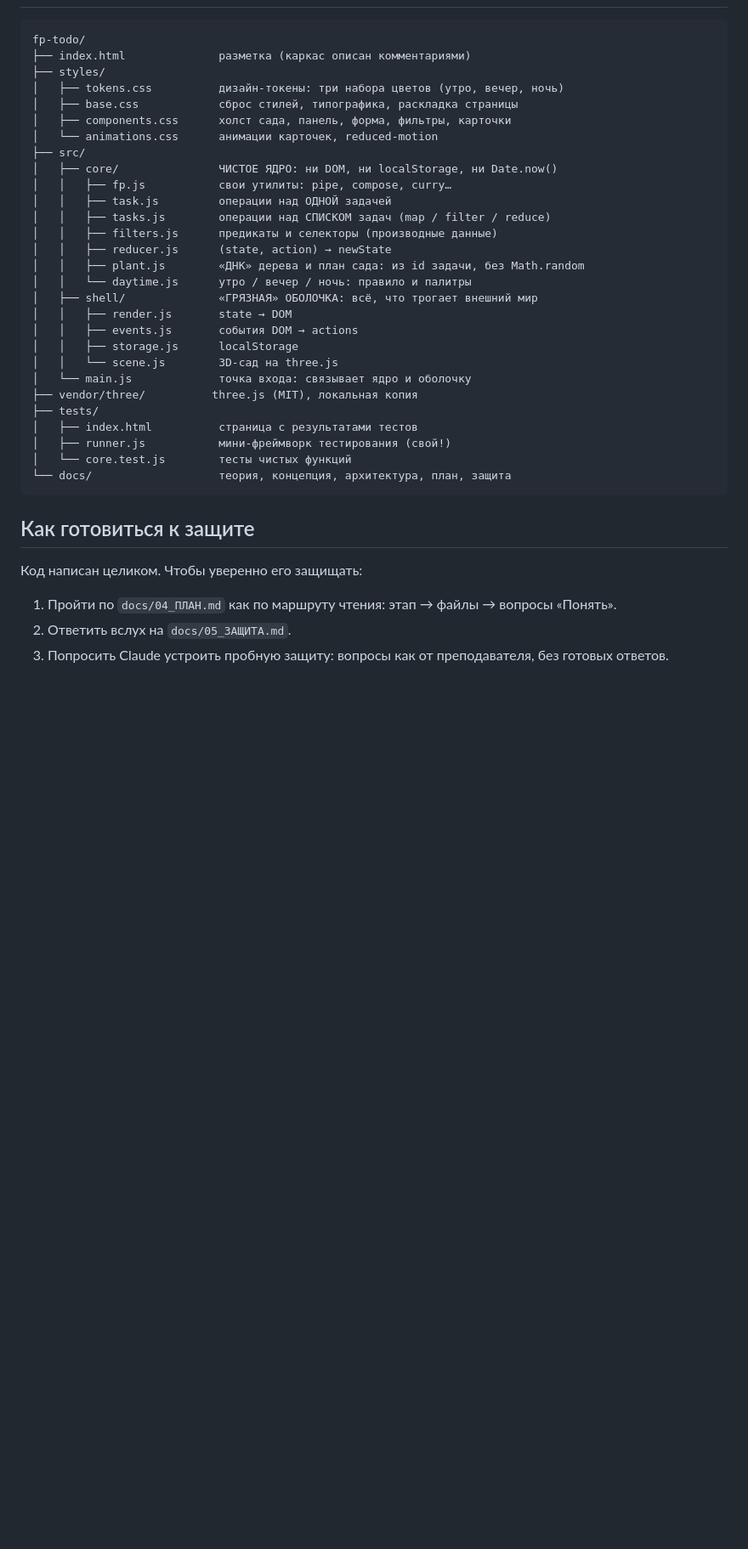
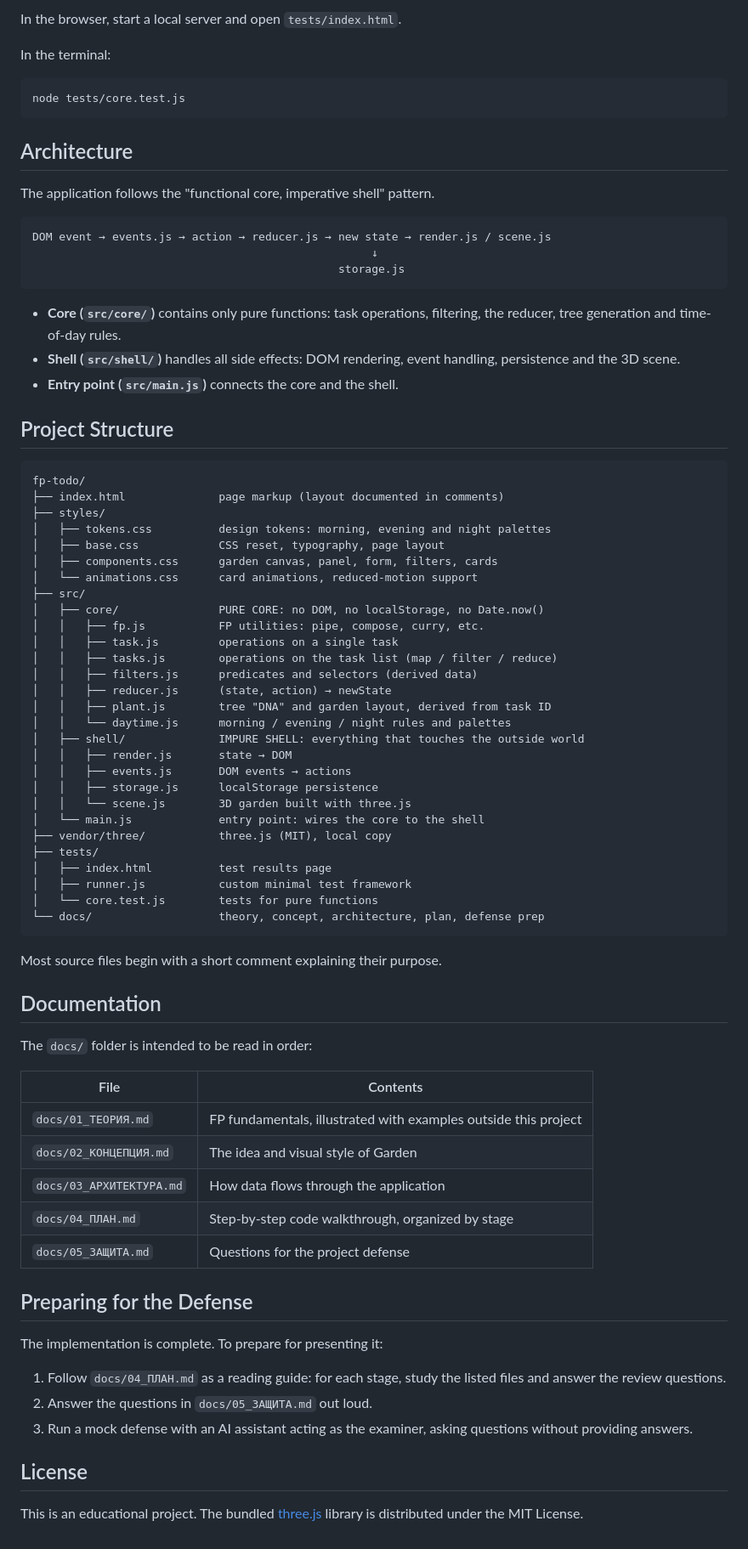
Before and after one commit to aigul-baidavletova-dev/my-garden-todo, a Markdown page: README.md, the part around one of its changes. Shown at 85% size. Rendered like a GitHub page; blank space fills up the shorter version.

Commit message:
Translate README to English and improve content
Updated README to reflect project details in English and enhance clarity.

````diff
--- a/README.md
+++ b/README.md
@@ -41,38 +56,80 @@
+In the browser, start a local server and open `tests/index.html`.
+
+In the terminal:
+
+```bash
+node tests/core.test.js
+```
+
+## Architecture
+
+The application follows the "functional core, imperative shell" pattern.
+
+```
+DOM event → events.js → action → reducer.js → new state → render.js / scene.js
+                                                   ↓
+                                              storage.js
+```
+
+- **Core (`src/core/`)** contains only pure functions: task operations, filtering, the reducer, tree generation and time-of-day rules.
+- **Shell (`src/shell/`)** handles all side effects: DOM rendering, event handling, persistence and the 3D scene.
+- **Entry point (`src/main.js`)** connects the core and the shell.
+
+## Project Structure
 
 ```
 fp-todo/
-├── index.html              разметка (каркас описан комментариями)
+├── index.html              page markup (layout documented in comments)
 ├── styles/
-│   ├── tokens.css          дизайн-токены: три набора цветов (утро, вечер, ночь)
-│   ├── base.css            сброс стилей, типографика, раскладка страницы
-│   ├── components.css      холст сада, панель, форма, фильтры, карточки
-│   └── animations.css      анимации карточек, reduced-motion
+│   ├── tokens.css          design tokens: morning, evening and night palettes
+│   ├── base.css            CSS reset, typography, page layout
+│   ├── components.css      garden canvas, panel, form, filters, cards
+│   └── animations.css      card animations, reduced-motion support
 ├── src/
-│   ├── core/               ЧИСТОЕ ЯДРО: ни DOM, ни localStorage, ни Date.now()
-│   │   ├── fp.js           свои утилиты: pipe, compose, curry…
-│   │   ├── task.js         операции над ОДНОЙ задачей
-│   │   ├── tasks.js        операции над СПИСКОМ задач (map / filter / reduce)
-│   │   ├── filters.js      предикаты и селекторы (производные данные)
+│   ├── core/               PURE CORE: no DOM, no localStorage, no Date.now()
+│   │   ├── fp.js           FP utilities: pipe, compose, curry, etc.
+│   │   ├── task.js         operations on a single task
+│   │   ├── tasks.js        operations on the task list (map / filter / reduce)
+│   │   ├── filters.js      predicates and selectors (derived data)
 │   │   ├── reducer.js      (state, action) → newState
-│   │   ├── plant.js        «ДНК» дерева и план сада: из id задачи, без Math.random
-│   │   └── daytime.js      утро / вечер / ночь: правило и палитры
-│   ├── shell/              «ГРЯЗНАЯ» ОБОЛОЧКА: всё, что трогает внешний мир
+│   │   ├── plant.js        tree "DNA" and garden layout, derived from task ID
+│   │   └── daytime.js      morning / evening / night rules and palettes
+│   ├── shell/              IMPURE SHELL: everything that touches the outside world
 │   │   ├── render.js       state → DOM
-│   │   ├── events.js       события DOM → actions
-│   │   ├── storage.js      localStorage
-│   │   └── scene.js        3D-сад на three.js
-│   └── main.js             точка входа: связывает ядро и оболочку
-├── vendor/three/          three.js (MIT), локальная копия
+│   │   ├── events.js       DOM events → actions
+│   │   ├── storage.js      localStorage persistence
+│   │   └── scene.js        3D garden built with three.js
+│   └── main.js             entry point: wires the core to the shell
+├── vendor/three/           three.js (MIT), local copy
 ├── tests/
-│   ├── index.html          страница с результатами тестов
-│   ├── runner.js           мини-фреймворк тестирования (свой!)
-│   └── core.test.js        тесты чистых функций
-└── docs/                   теория, концепция, архитектура, план, защита
+│   ├── index.html          test results page
+│   ├── runner.js           custom minimal test framework
+│   └── core.test.js        tests for pure functions
+└── docs/                   theory, concept, architecture, plan, defense prep
 ```
 
-## Как готовиться к защите
+Most source files begin with a short comment explaining their purpose.
 
-Код написан целиком. Чтобы уверенно его защищать:
-1. Пройти по `docs/04_ПЛАН.md` как по маршруту чтения: этап → файлы → вопросы «Понять».
-2. Ответить вслух на `docs/05_ЗАЩИТА.md`.
-3. Попросить Claude устроить пробную защиту: вопросы как от преподавателя, без готовых ответов.
+## Documentation
+
+The `docs/` folder is intended to be read in order:
+
+| File                      | Contents                                                        |
+|---------------------------|-----------------------------------------------------------------|
+| `docs/01_ТЕОРИЯ.md`       | FP fundamentals, illustrated with examples outside this project |
+| `docs/02_КОНЦЕПЦИЯ.md`    | The idea and visual style of Garden                             |
+| `docs/03_АРХИТЕКТУРА.md`  | How data flows through the application                          |
+| `docs/04_ПЛАН.md`         | Step-by-step code walkthrough, organized by stage               |
+| `docs/05_ЗАЩИТА.md`       | Questions for the project defense                               |
+
+## Preparing for the Defense
+
+The implementation is complete. To prepare for presenting it:
+
+1. Follow `docs/04_ПЛАН.md` as a reading guide: for each stage, study the listed files and answer the review questions.
+2. Answer the questions in `docs/05_ЗАЩИТА.md` out loud.
+3. Run a mock defense with an AI assistant acting as the examiner, asking questions without providing answers.
+
+## License
+
+This is an educational project. The bundled [three.js](https://github.com/mrdoob/three.js) library is distributed under the MIT License.
````
Also changed, not shown: other parts of README.md (+42 -27 lines).
